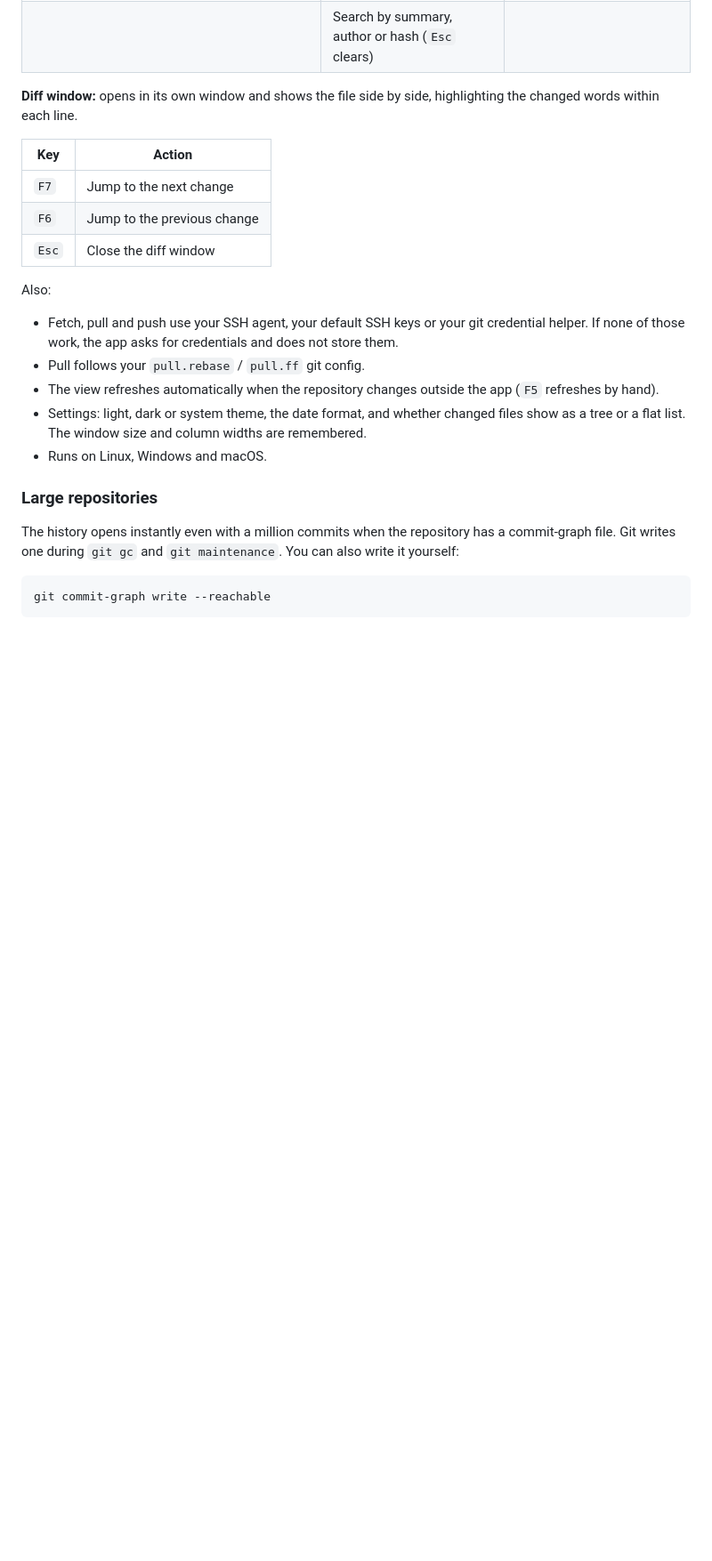
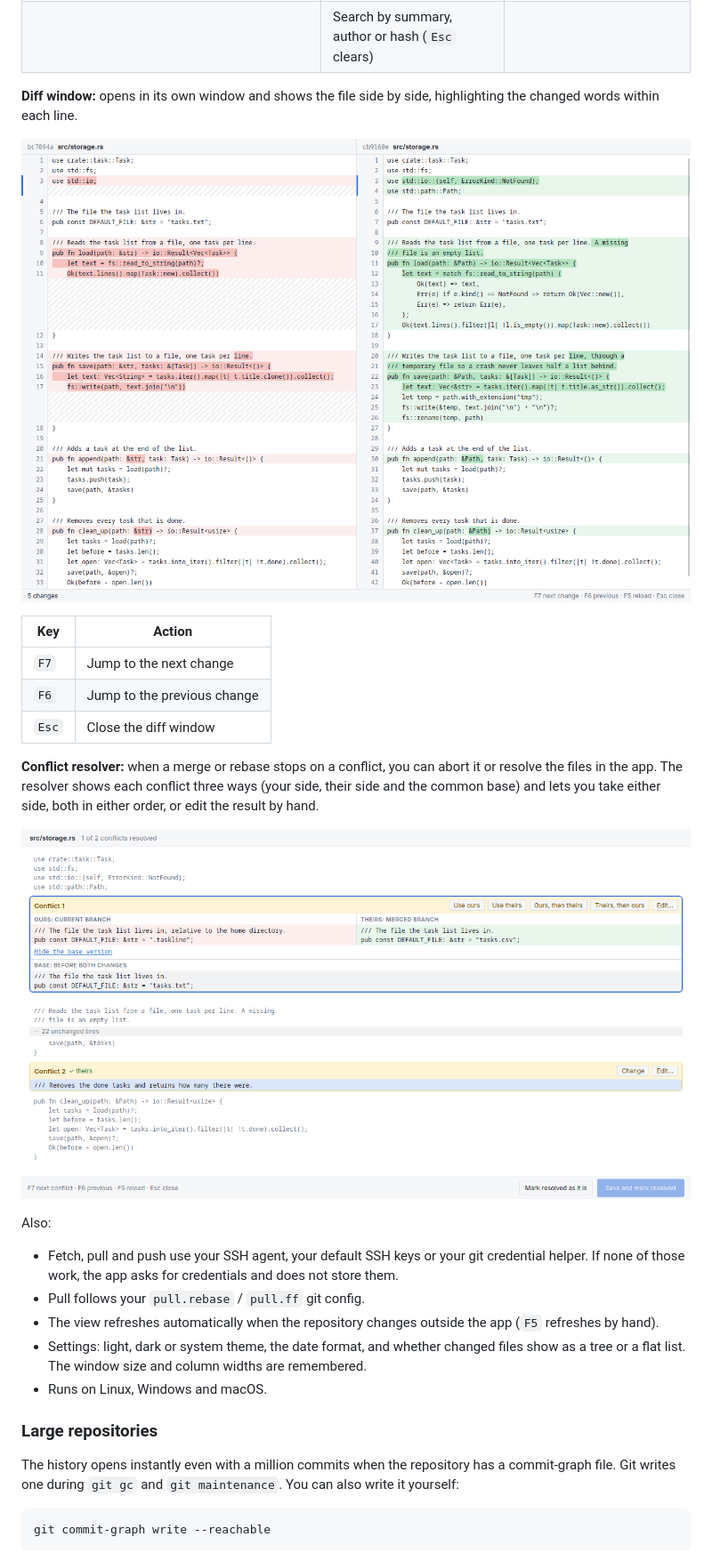
Before and after one commit to bliet/MyGitTool, a Markdown page: README.md, the part around one of its changes. Shown at 89% size. Rendered like a GitHub page; pictures changed too: docs/screenshots/conflict-resolver.png (added), docs/screenshots/diff-window.png (added); blank space fills up the shorter version.

Commit message:
Add screenshots an a script to create a demo repo.

```diff
--- a/README.md
+++ b/README.md
@@ -20,11 +22,17 @@ The window has three columns:
 
 **Diff window:** opens in its own window and shows the file side by side, highlighting the changed words within each line.
 
+![The diff window with word-level highlighting](docs/screenshots/diff-window.png)
+
 | Key | Action |
 |---|---|
 | `F7` | Jump to the next change |
 | `F6` | Jump to the previous change |
 | `Esc` | Close the diff window |
+
+**Conflict resolver:** when a merge or rebase stops on a conflict, you can abort it or resolve the files in the app. The resolver shows each conflict three ways (your side, their side and the common base) and lets you take either side, both in either order, or edit the result by hand.
+
+![The conflict resolver showing ours, theirs and the base version](docs/screenshots/conflict-resolver.png)
 
 Also:
 - Fetch, pull and push use your SSH agent, your default SSH keys or your git credential helper. If none of those work, the app asks for credentials and does not store them.
```
Also changed, not shown: other parts of README.md (+2 -0 lines), CLAUDE.md (+1 -0 lines), docs/screenshots/main-window.png (added), 1 other file.
